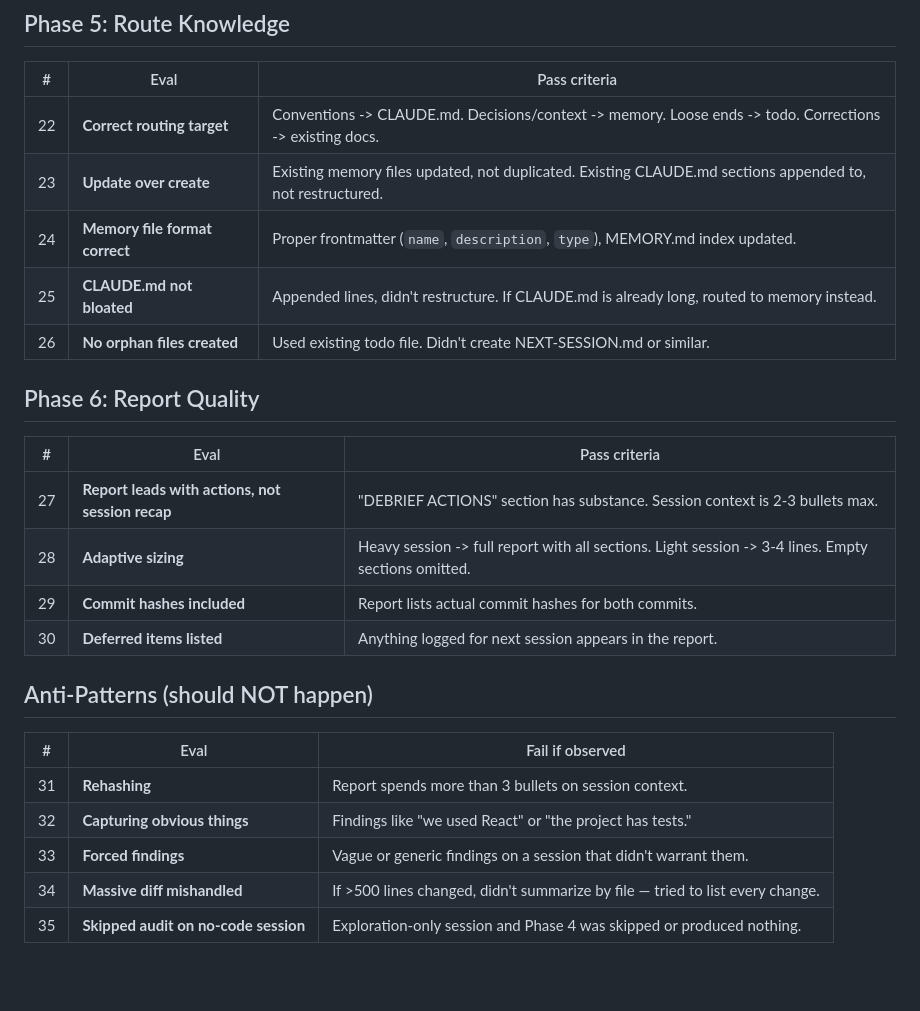
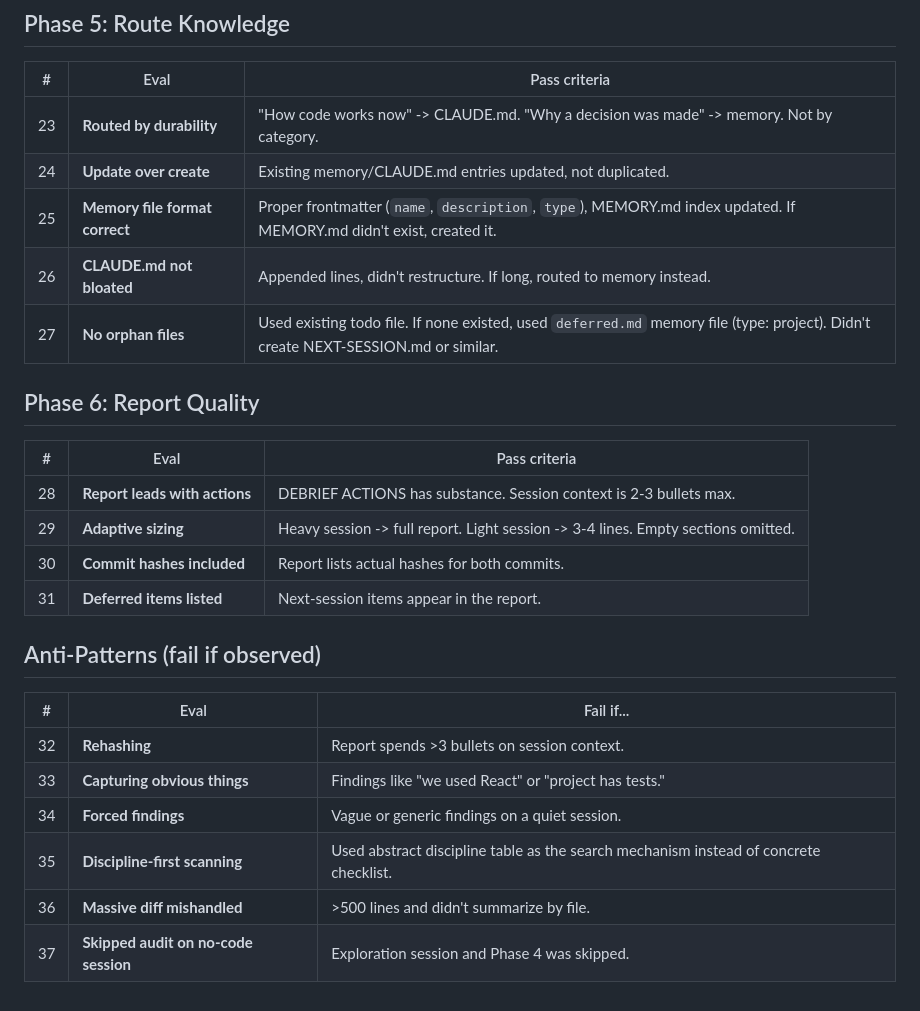
Before and after one commit to Quigleybits/custom_claude_skills, a Markdown page: skills/debrief/behavioral-eval.md, the part around one of its changes. Drawn GitHub-style; blank space fills up the shorter version.

```diff
--- a/skills/debrief/behavioral-eval.md
+++ b/skills/debrief/behavioral-eval.md
@@ -42,25 +47,26 @@ Score each item pass/fail/NA during a real-project test session. High-signal sub
 ## Phase 5: Route Knowledge
 | # | Eval | Pass criteria |
 |---|------|--------------|
-| 22 | **Correct routing target** | Conventions -> CLAUDE.md. Decisions/context -> memory. Loose ends -> todo. Corrections -> existing docs. |
-| 23 | **Update over create** | Existing memory files updated, not duplicated. Existing CLAUDE.md sections appended to, not restructured. |
-| 24 | **Memory file format correct** | Proper frontmatter (`name`, `description`, `type`), MEMORY.md index updated. |
-| 25 | **CLAUDE.md not bloated** | Appended lines, didn't restructure. If CLAUDE.md is already long, routed to memory instead. |
-| 26 | **No orphan files created** | Used existing todo file. Didn't create NEXT-SESSION.md or similar. |
+| 23 | **Routed by durability** | "How code works now" -> CLAUDE.md. "Why a decision was made" -> memory. Not by category. |
+| 24 | **Update over create** | Existing memory/CLAUDE.md entries updated, not duplicated. |
+| 25 | **Memory file format correct** | Proper frontmatter (`name`, `description`, `type`), MEMORY.md index updated. If MEMORY.md didn't exist, created it. |
+| 26 | **CLAUDE.md not bloated** | Appended lines, didn't restructure. If long, routed to memory instead. |
+| 27 | **No orphan files** | Used existing todo file. If none existed, used `deferred.md` memory file (type: project). Didn't create NEXT-SESSION.md or similar. |
 
 ## Phase 6: Report Quality
 | # | Eval | Pass criteria |
 |---|------|--------------|
-| 27 | **Report leads with actions, not session recap** | "DEBRIEF ACTIONS" section has substance. Session context is 2-3 bullets max. |
-| 28 | **Adaptive sizing** | Heavy session -> full report with all sections. Light session -> 3-4 lines. Empty sections omitted. |
-| 29 | **Commit hashes included** | Report lists actual commit hashes for both commits. |
-| 30 | **Deferred items listed** | Anything logged for next session appears in the report. |
+| 28 | **Report leads with actions** | DEBRIEF ACTIONS has substance. Session context is 2-3 bullets max. |
+| 29 | **Adaptive sizing** | Heavy session -> full report. Light session -> 3-4 lines. Empty sections omitted. |
+| 30 | **Commit hashes included** | Report lists actual hashes for both commits. |
+| 31 | **Deferred items listed** | Next-session items appear in the report. |
 
-## Anti-Patterns (should NOT happen)
-| # | Eval | Fail if observed |
-|---|------|-----------------|
-| 31 | **Rehashing** | Report spends more than 3 bullets on session context. |
-| 32 | **Capturing obvious things** | Findings like "we used React" or "the project has tests." |
-| 33 | **Forced findings** | Vague or generic findings on a session that didn't warrant them. |
-| 34 | **Massive diff mishandled** | If >500 lines changed, didn't summarize by file — tried to list every change. |
-| 35 | **Skipped audit on no-code session** | Exploration-only session and Phase 4 was skipped or produced nothing. |
+## Anti-Patterns (fail if observed)
+| # | Eval | Fail if... |
+|---|------|------------|
+| 32 | **Rehashing** | Report spends >3 bullets on session context. |
+| 33 | **Capturing obvious things** | Findings like "we used React" or "project has tests." |
+| 34 | **Forced findings** | Vague or generic findings on a quiet session. |
+| 35 | **Discipline-first scanning** | Used abstract discipline table as the search mechanism instead of concrete checklist. |
+| 36 | **Massive diff mishandled** | >500 lines and didn't summarize by file. |
+| 37 | **Skipped audit on no-code session** | Exploration session and Phase 4 was skipped. |
```
Also changed, not shown: other parts of skills/debrief/behavioral-eval.md (+23 -18 lines).
